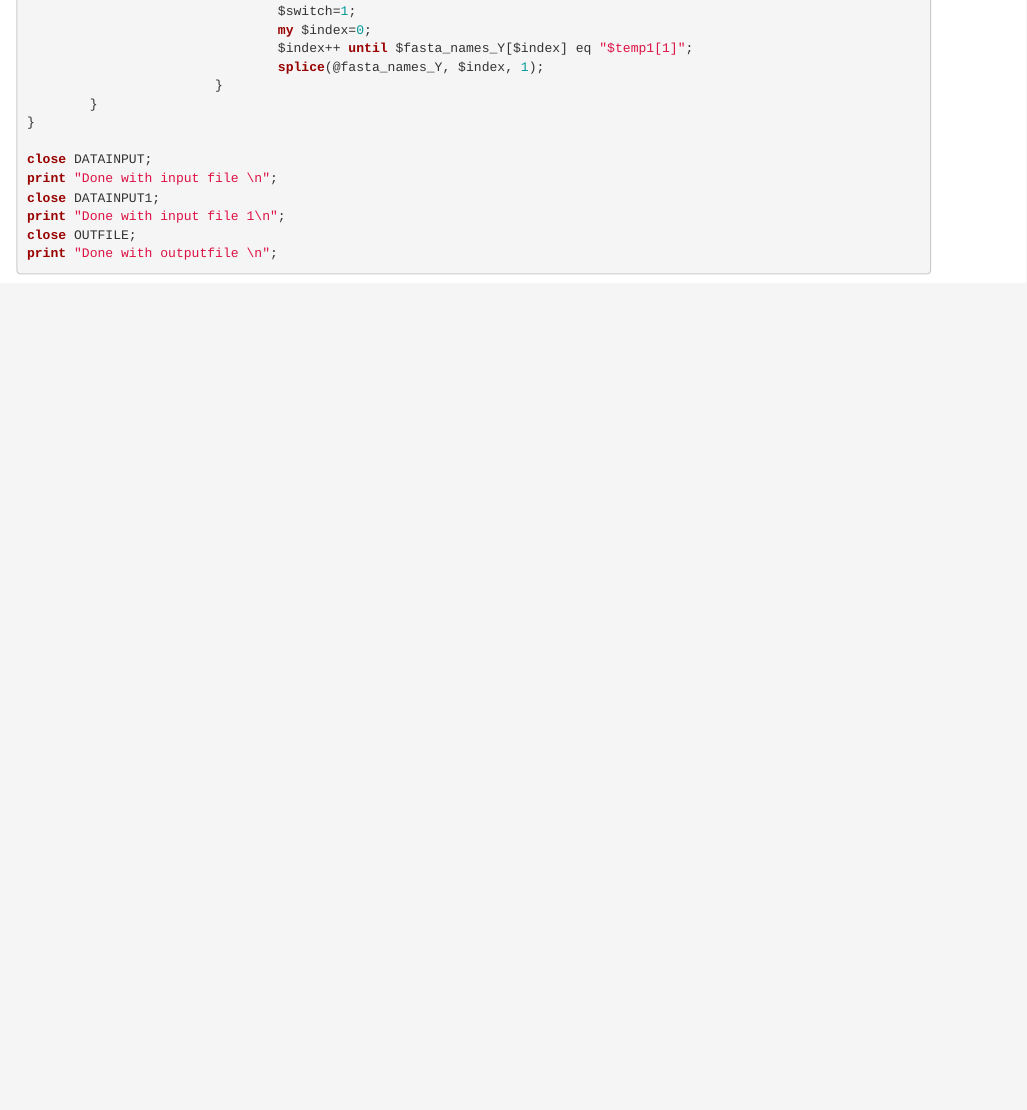
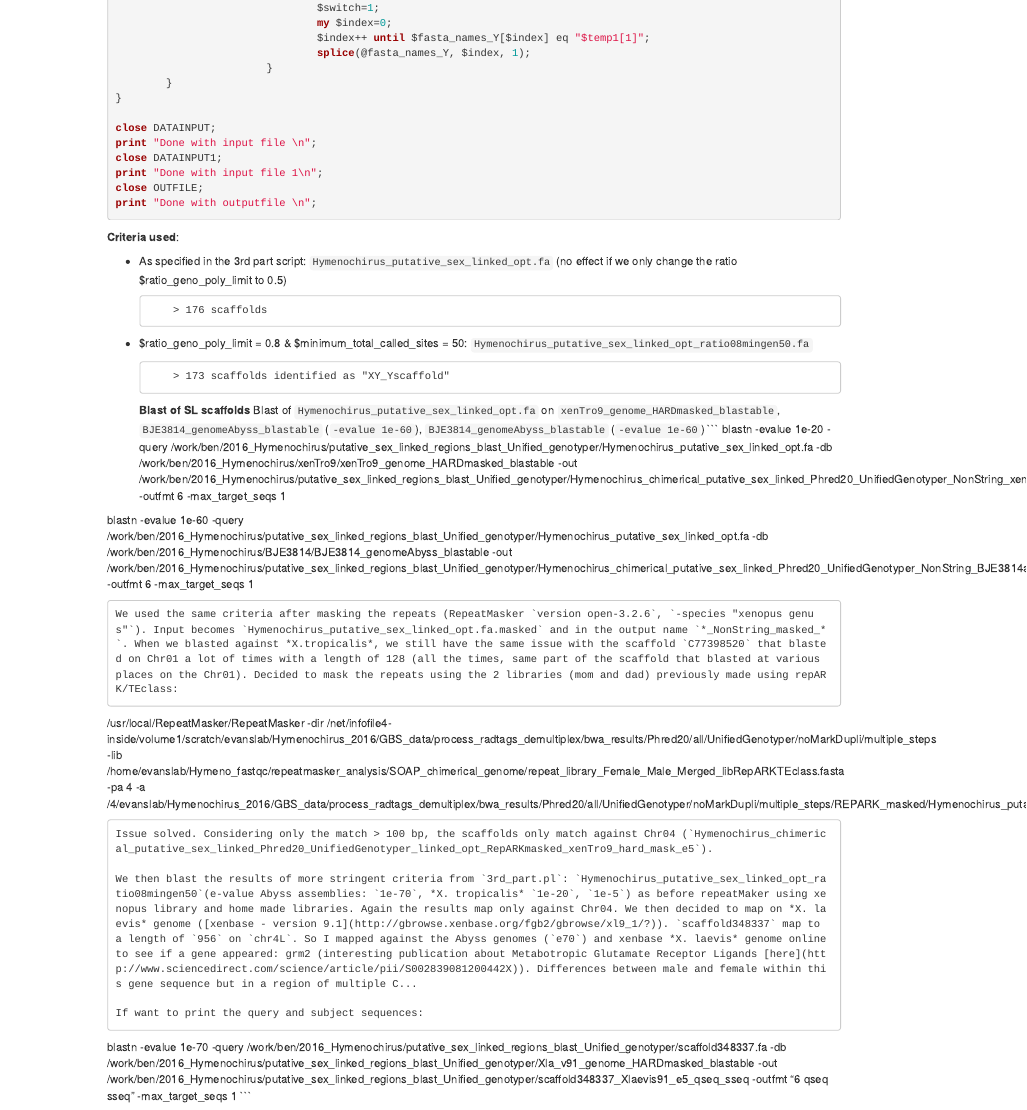
Before and after one commit to caro46/Hymenochirus, an R Markdown document (Optimization_SL_identification.Rmd): the page in a window 1100 px wide, from 5210 px down before the commit and from 430 px down after it, so that both start at the same text. Rendered offline with R 4.5, knitr and Pandoc, with nearby package versions.

Commit message:
Update Optimization_SL_identification.Rmd

````diff
--- a/Optimization_SL_identification.Rmd
+++ b/Optimization_SL_identification.Rmd
@@ -1156,3 +1156,31 @@ close OUTFILE;
 print "Done with outputfile \n";
 
 ```
+**Criteria used**:
+
+- As specified in the 3rd part script: `Hymenochirus_putative_sex_linked_opt.fa` (no effect if we only change the ratio $ratio_geno_poly_limit to 0.5)
+
+          > 176 scaffolds
+
+- $ratio_geno_poly_limit = 0.8 & $minimum_total_called_sites = 50: `Hymenochirus_putative_sex_linked_opt_ratio08mingen50.fa`
+
+          > 173 scaffolds identified as "XY_Yscaffold"
+**Blast of SL scaffolds**
+Blast of `Hymenochirus_putative_sex_linked_opt.fa` on `xenTro9_genome_HARDmasked_blastable`, `BJE3814_genomeAbyss_blastable` (`-evalue 1e-60`), `BJE3814_genomeAbyss_blastable` (`-evalue 1e-60`)
+```
+blastn -evalue 1e-20 -query /work/ben/2016_Hymenochirus/putative_sex_linked_regions_blast_Unified_genotyper/Hymenochirus_putative_sex_linked_opt.fa -db /work/ben/2016_Hymenochirus/xenTro9/xenTro9_genome_HARDmasked_blastable -out /work/ben/2016_Hymenochirus/putative_sex_linked_regions_blast_Unified_genotyper/Hymenochirus_chimerical_putative_sex_linked_Phred20_UnifiedGenotyper_NonString_xenTro9_hard_mask_e20 -outfmt 6 -max_target_seqs 1
+
+blastn -evalue 1e-60 -query /work/ben/2016_Hymenochirus/putative_sex_linked_regions_blast_Unified_genotyper/Hymenochirus_putative_sex_linked_opt.fa -db /work/ben/2016_Hymenochirus/BJE3814/BJE3814_genomeAbyss_blastable -out /work/ben/2016_Hymenochirus/putative_sex_linked_regions_blast_Unified_genotyper/Hymenochirus_chimerical_putative_sex_linked_Phred20_UnifiedGenotyper_NonString_BJE3814abyss_e60 -outfmt 6 -max_target_seqs 1
+```
+We used the same criteria after masking the repeats (RepeatMasker `version open-3.2.6`, `-species "xenopus genus"`). Input becomes `Hymenochirus_putative_sex_linked_opt.fa.masked` and in the output name `*_NonString_masked_*`. When we blasted against *X.tropicalis*, we still have the same issue with the scaffold `C77398520` that blasted on Chr01 a lot of times with a length of 128 (all the times, same part of the scaffold that blasted at various places on the Chr01). Decided to mask the repeats using the 2 libraries (mom and dad) previously made using repARK/TEclass:
+```
+/usr/local/RepeatMasker/RepeatMasker -dir /net/infofile4-inside/volume1/scratch/evanslab/Hymenochirus_2016/GBS_data/process_radtags_demultiplex/bwa_results/Phred20/all/UnifiedGenotyper/noMarkDupli/multiple_steps -lib /home/evanslab/Hymeno_fastqc/repeatmasker_analysis/SOAP_chimerical_genome/repeat_library_Female_Male_Merged_libRepARKTEclass.fasta -pa 4 -a /4/evanslab/Hymenochirus_2016/GBS_data/process_radtags_demultiplex/bwa_results/Phred20/all/UnifiedGenotyper/noMarkDupli/multiple_steps/REPARK_masked/Hymenochirus_putative_sex_linked_opt.f
+```
+Issue solved. Considering only the match > 100 bp, the scaffolds only match against Chr04 (`Hymenochirus_chimerical_putative_sex_linked_Phred20_UnifiedGenotyper_linked_opt_RepARKmasked_xenTro9_hard_mask_e5`).
+
+We then blast the results of more stringent criteria from `3rd_part.pl`: `Hymenochirus_putative_sex_linked_opt_ratio08mingen50`(e-value Abyss assemblies: `1e-70`, *X. tropicalis* `1e-20`, `1e-5`) as before repeatMaker using xenopus library and home made libraries. Again the results map only against Chr04. We then decided to map on *X. laevis* genome ([xenbase - version 9.1](http://gbrowse.xenbase.org/fgb2/gbrowse/xl9_1/?)). `scaffold348337` map to a length of `956` on `chr4L`. So I mapped against the Abyss genomes (`e70`) and xenbase *X. laevis* genome online to see if a gene appeared: grm2 (interesting publication about Metabotropic Glutamate Receptor Ligands [here](http://www.sciencedirect.com/science/article/pii/S002839081200442X)). Differences between male and female within this gene sequence but in a region of multiple C...
+
+If want to print the query and subject sequences:
+```
+blastn -evalue 1e-70 -query /work/ben/2016_Hymenochirus/putative_sex_linked_regions_blast_Unified_genotyper/scaffold348337.fa -db /work/ben/2016_Hymenochirus/putative_sex_linked_regions_blast_Unified_genotyper/Xla_v91_genome_HARDmasked_blastable -out /work/ben/2016_Hymenochirus/putative_sex_linked_regions_blast_Unified_genotyper/scaffold348337_Xlaevis91_e5_qseq_sseq -outfmt "6 qseq sseq" -max_target_seqs 1
+```
````
